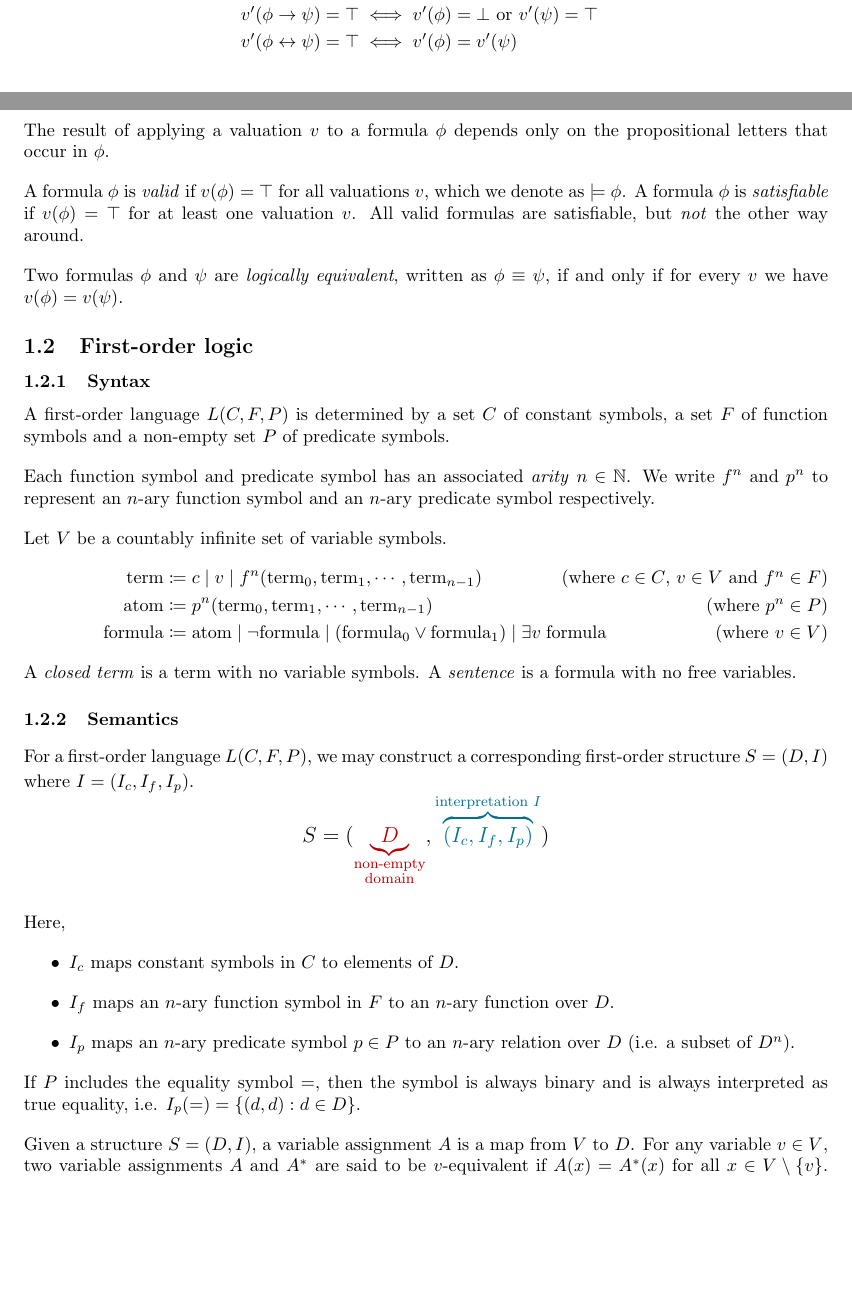
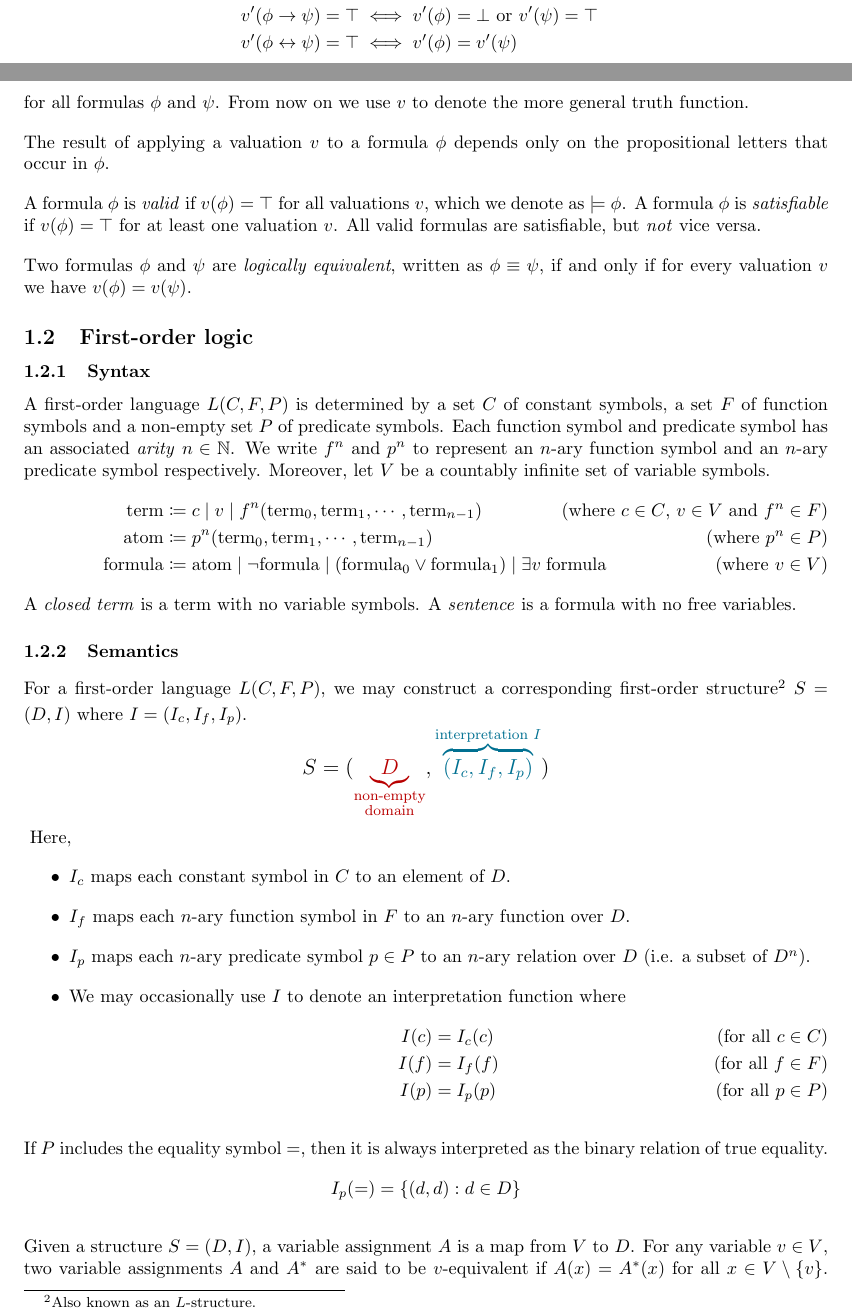
Before and after one commit to raphaellith/LogicNotes, a LaTeX document (main.tex, which reads Sections/01_IntroductionAndRevision.tex): two parts of pages 2 and 3 of 5, joined at a grey line, cut so that both start at the same text, the shorter picture padded with empty space. Compiled offline with pdfLaTeX.

Commit message:
revised lecture 1

```diff
--- a/Sections/01_IntroductionAndRevision.tex
+++ b/Sections/01_IntroductionAndRevision.tex
@@ -89,9 +89,9 @@ for all formulas \(\phi\) and \(\psi\). From now on we use \(v\) to denote the m
 
 The result of applying a valuation \(v\) to a formula \(\phi\) depends only on the propositional letters that occur in \(\phi\).
 
-A formula \(\phi\) is \emph{valid} if \(v(\phi) = \top\) for all valuations \(v\), which we denote as \(\models \phi\). A formula \(\phi\) is \emph{satisfiable} if \(v(\phi) = \top\) for at least one valuation \(v\). All valid formulas are satisfiable, but \emph{not} the other way around.
+A formula \(\phi\) is \emph{valid} if \(v(\phi) = \top\) for all valuations \(v\), which we denote as \(\models \phi\). A formula \(\phi\) is \emph{satisfiable} if \(v(\phi) = \top\) for at least one valuation \(v\). All valid formulas are satisfiable, but \emph{not} vice versa.
 
-Two formulas \(\phi\) and \(\psi\) are \emph{logically equivalent}, written as \(\phi \equiv \psi\), if and only if for every \(v\) we have \(v(\phi) = v(\psi)\).
+Two formulas \(\phi\) and \(\psi\) are \emph{logically equivalent}, written as \(\phi \equiv \psi\), if and only if for every valuation \(v\) we have \(v(\phi) = v(\psi)\).
 
 
 
@@ -99,11 +99,7 @@ Two formulas \(\phi\) and \(\psi\) are \emph{logically equivalent}, written as \
 
 \subsubsection{Syntax}
 
-A first-order language \(L(C, F, P)\) is determined by a set \(C\) of constant symbols, a set \(F\) of function symbols and a non-empty set \(P\) of predicate symbols.
-
-Each function symbol and predicate symbol has an associated \emph{arity} \(n \in \mathbb{N}\). We write \(f^n\) and \(p^n\) to represent an \(n\)-ary function symbol and an \(n\)-ary predicate symbol respectively.
-
-Let \(V\) be a countably infinite set of variable symbols.
+A first-order language \(L(C, F, P)\) is determined by a set \(C\) of constant symbols, a set \(F\) of function symbols and a non-empty set \(P\) of predicate symbols. Each function symbol and predicate symbol has an associated \emph{arity} \(n \in \mathbb{N}\). We write \(f^n\) and \(p^n\) to represent an \(n\)-ary function symbol and an \(n\)-ary predicate symbol respectively. Moreover, let \(V\) be a countably infinite set of variable symbols.
 %
 \begin{align*}
     \text{term} &\coloneq c \;\vert\; v \;\vert\; f^n (\text{term}_0, \text{term}_1, \cdots, \text{term}_{n-1}) \tag{where \(c \in C\), \(v \in V\) and \(f^n \in F\)}\\
@@ -117,7 +113,7 @@ A \emph{closed term} is a term with no variable symbols. A \emph{sentence} is a
 
 \subsubsection{Semantics}
 
-For a first-order language \(L(C, F, P)\), we may construct a corresponding first-order structure \(S = (D, I)\) where \(I = (I_c, I_f, I_p)\).
+For a first-order language \(L(C, F, P)\), we may construct a corresponding first-order structure\footnote{Also known as an \(L\)-structure.} \(S = (D, I)\) where \(I = (I_c, I_f, I_p)\).
 %
 {\large
     \[
@@ -139,15 +135,24 @@ For a first-order language \(L(C, F, P)\), we may construct a corresponding firs
         )
     \]
 }
-
+%
 Here,
 \begin{itemize}
-    \item \(I_c\) maps constant symbols in \(C\) to elements of \(D\).
-    \item \(I_f\) maps an \(n\)-ary function symbol in \(F\) to an \(n\)-ary function over \(D\).
-    \item \(I_p\) maps an \(n\)-ary predicate symbol \(p \in P\) to an \(n\)-ary relation over \(D\) (i.e. a subset of \(D^n\)).
+    \item \(I_c\) maps each constant symbol in \(C\) to an element of \(D\).
+    \item \(I_f\) maps each \(n\)-ary function symbol in \(F\) to an \(n\)-ary function over \(D\).
+    \item \(I_p\) maps each \(n\)-ary predicate symbol \(p \in P\) to an \(n\)-ary relation over \(D\) (i.e. a subset of \(D^n\)).
+    \item We may occasionally use \(I\) to denote an interpretation function where
+    %
+    \begin{align*}
+        I(c) &= I_c (c) \tag{for all \(c \in C\)}\\
+        I(f) &= I_f (f) \tag{for all \(f \in F\)}\\
+        I(p) &= I_p (p) \tag{for all \(p \in P\)}
+    \end{align*}
 \end{itemize}
 
-If \(P\) includes the equality symbol \(=\), then the symbol is always binary and is always interpreted as true equality, i.e. \(I_p (=) = \{(d, d) : d \in D\}\).
+If \(P\) includes the equality symbol \(=\), then it is always interpreted as the binary relation of true equality.
+%
+\[I_p (=) = \{(d, d) : d \in D\}\]
 
 Given a structure \(S = (D, I)\), a variable assignment \(A\) is a map from \(V\) to \(D\). For any variable \(v \in V\), two variable assignments \(A\) and \(A^{*}\) are said to be \(v\)-equivalent if \(A(x) = A^{*}(x)\) for all \(x \in V \setminus \{v\}\). In other words, two variable assignments are said to be \(v\)-equivalent if they are completely identical except possibly for the element in \(D\) assigned to \(v\). This is written as \(A \equiv_v A^{*}\).
 
```
Also changed, not shown: main.pdf, Sections/01_IntroductionAndRevision.tex (34 more changed lines), 2 other files.
